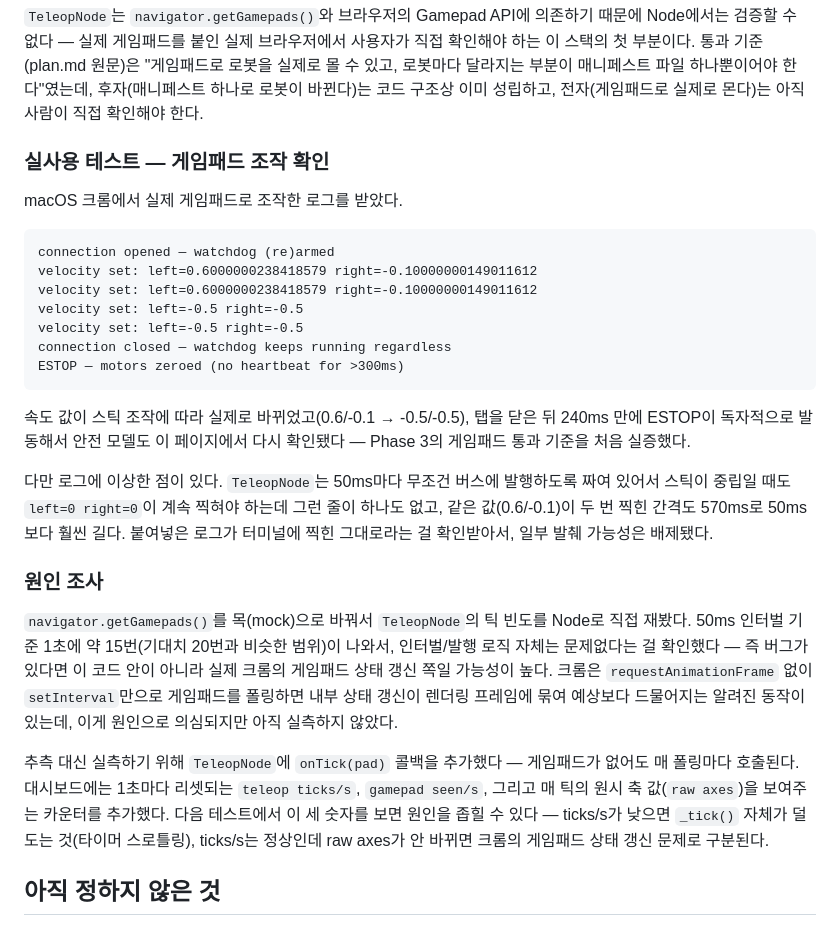
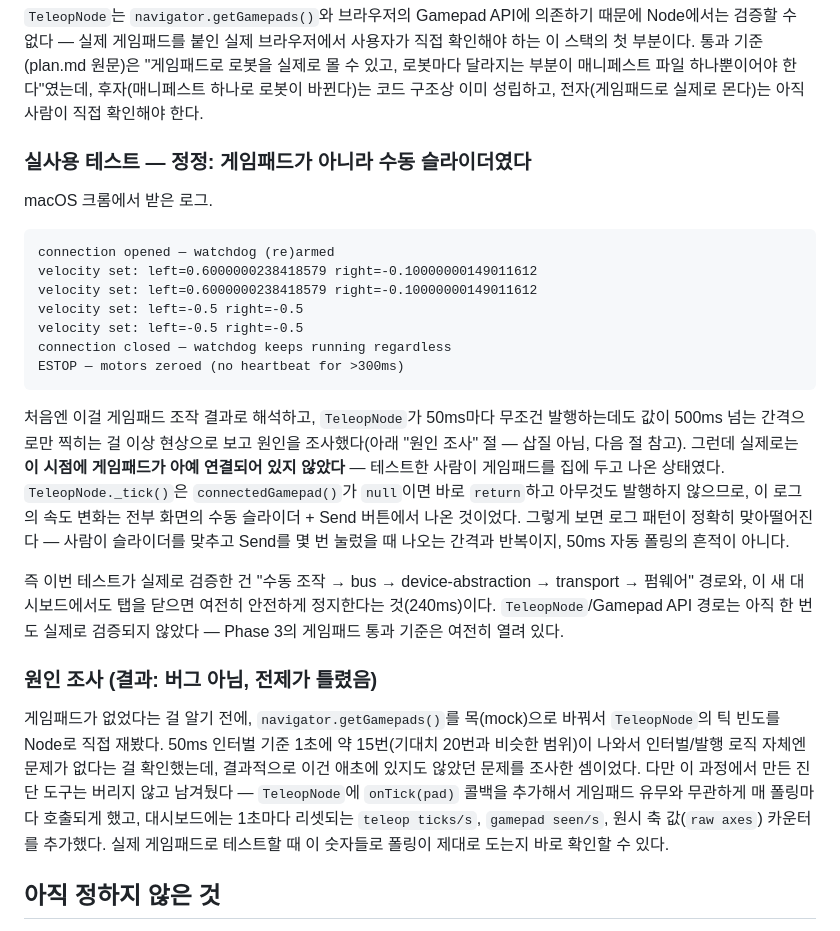
Before and after one commit to dcrobot-keen/robot-os-chromium, a Markdown page: plan.md, the part around the change. Drawn GitHub-style.

Commit message:
Correct the record: the "gamepad" test had no gamepad connected
The velocity changes in the second real-browser test came from the
manual sliders, not TeleopNode — no gamepad was plugged in, so
connectedGamepad() returned null and _tick() no-opped every time,
exactly as designed. The apparent 50ms-vs-500ms+ discrepancy that
prompted the tick-rate investigation was a wrong premise, not a bug.
What that test actually verified: manual control through the full
bus -> device-abstraction -> transport pipeline, and the tab-close
watchdog test passing again on the new page. Phase 3's gamepad
criterion is still open. The onTick diagnostics stay in place for
when a gamepad is actually available.

````diff
--- a/plan.md
+++ b/plan.md
@@ -116,9 +116,9 @@ Node로 검증 가능한 부분은 다 검증했다: `LocalBus`가 같은 인스
 
 `TeleopNode`는 `navigator.getGamepads()`와 브라우저의 Gamepad API에 의존하기 때문에 Node에서는 검증할 수 없다 — 실제 게임패드를 붙인 실제 브라우저에서 사용자가 직접 확인해야 하는 이 스택의 첫 부분이다. 통과 기준(plan.md 원문)은 "게임패드로 로봇을 실제로 몰 수 있고, 로봇마다 달라지는 부분이 매니페스트 파일 하나뿐이어야 한다"였는데, 후자(매니페스트 하나로 로봇이 바뀐다)는 코드 구조상 이미 성립하고, 전자(게임패드로 실제로 몬다)는 아직 사람이 직접 확인해야 한다.
 
-### 실사용 테스트 — 게임패드 조작 확인
+### 실사용 테스트 — 정정: 게임패드가 아니라 수동 슬라이더였다
 
-macOS 크롬에서 실제 게임패드로 조작한 로그를 받았다.
+macOS 크롬에서 받은 로그.
 
 ```
 connection opened — watchdog (re)armed
@@ -130,15 +130,13 @@ connection closed — watchdog keeps running regardless
 ESTOP — motors zeroed (no heartbeat for >300ms)
 ```
 
-속도 값이 스틱 조작에 따라 실제로 바뀌었고(0.6/-0.1 → -0.5/-0.5), 탭을 닫은 뒤 240ms 만에 ESTOP이 독자적으로 발동해서 안전 모델도 이 페이지에서 다시 확인됐다 — Phase 3의 게임패드 통과 기준을 처음 실증했다.
+처음엔 이걸 게임패드 조작 결과로 해석하고, `TeleopNode`가 50ms마다 무조건 발행하는데도 값이 500ms 넘는 간격으로만 찍히는 걸 이상 현상으로 보고 원인을 조사했다(아래 "원인 조사" 절 — 삽질 아님, 다음 절 참고). 그런데 실제로는 **이 시점에 게임패드가 아예 연결되어 있지 않았다** — 테스트한 사람이 게임패드를 집에 두고 나온 상태였다. `TeleopNode._tick()`은 `connectedGamepad()`가 `null`이면 바로 `return`하고 아무것도 발행하지 않으므로, 이 로그의 속도 변화는 전부 화면의 수동 슬라이더 + Send 버튼에서 나온 것이었다. 그렇게 보면 로그 패턴이 정확히 맞아떨어진다 — 사람이 슬라이더를 맞추고 Send를 몇 번 눌렀을 때 나오는 간격과 반복이지, 50ms 자동 폴링의 흔적이 아니다.
 
-다만 로그에 이상한 점이 있다. `TeleopNode`는 50ms마다 무조건 버스에 발행하도록 짜여 있어서 스틱이 중립일 때도 `left=0 right=0`이 계속 찍혀야 하는데 그런 줄이 하나도 없고, 같은 값(0.6/-0.1)이 두 번 찍힌 간격도 570ms로 50ms보다 훨씬 길다. 붙여넣은 로그가 터미널에 찍힌 그대로라는 걸 확인받아서, 일부 발췌 가능성은 배제됐다.
+즉 이번 테스트가 실제로 검증한 건 "수동 조작 → bus → device-abstraction → transport → 펌웨어" 경로와, 이 새 대시보드에서도 탭을 닫으면 여전히 안전하게 정지한다는 것(240ms)이다. `TeleopNode`/Gamepad API 경로는 아직 한 번도 실제로 검증되지 않았다 — Phase 3의 게임패드 통과 기준은 여전히 열려 있다.
 
-### 원인 조사
+### 원인 조사 (결과: 버그 아님, 전제가 틀렸음)
 
-`navigator.getGamepads()`를 목(mock)으로 바꿔서 `TeleopNode`의 틱 빈도를 Node로 직접 재봤다. 50ms 인터벌 기준 1초에 약 15번(기대치 20번과 비슷한 범위)이 나와서, 인터벌/발행 로직 자체는 문제없다는 걸 확인했다 — 즉 버그가 있다면 이 코드 안이 아니라 실제 크롬의 게임패드 상태 갱신 쪽일 가능성이 높다. 크롬은 `requestAnimationFrame` 없이 `setInterval`만으로 게임패드를 폴링하면 내부 상태 갱신이 렌더링 프레임에 묶여 예상보다 드물어지는 알려진 동작이 있는데, 이게 원인으로 의심되지만 아직 실측하지 않았다.
-
-추측 대신 실측하기 위해 `TeleopNode`에 `onTick(pad)` 콜백을 추가했다 — 게임패드가 없어도 매 폴링마다 호출된다. 대시보드에는 1초마다 리셋되는 `teleop ticks/s`, `gamepad seen/s`, 그리고 매 틱의 원시 축 값(`raw axes`)을 보여주는 카운터를 추가했다. 다음 테스트에서 이 세 숫자를 보면 원인을 좁힐 수 있다 — ticks/s가 낮으면 `_tick()` 자체가 덜 도는 것(타이머 스로틀링), ticks/s는 정상인데 raw axes가 안 바뀌면 크롬의 게임패드 상태 갱신 문제로 구분된다.
+게임패드가 없었다는 걸 알기 전에, `navigator.getGamepads()`를 목(mock)으로 바꿔서 `TeleopNode`의 틱 빈도를 Node로 직접 재봤다. 50ms 인터벌 기준 1초에 약 15번(기대치 20번과 비슷한 범위)이 나와서 인터벌/발행 로직 자체엔 문제가 없다는 걸 확인했는데, 결과적으로 이건 애초에 있지도 않았던 문제를 조사한 셈이었다. 다만 이 과정에서 만든 진단 도구는 버리지 않고 남겨뒀다 — `TeleopNode`에 `onTick(pad)` 콜백을 추가해서 게임패드 유무와 무관하게 매 폴링마다 호출되게 했고, 대시보드에는 1초마다 리셋되는 `teleop ticks/s`, `gamepad seen/s`, 원시 축 값(`raw axes`) 카운터를 추가했다. 실제 게임패드로 테스트할 때 이 숫자들로 폴링이 제대로 도는지 바로 확인할 수 있다.
 
 ## 아직 정하지 않은 것
 
````
Also changed, not shown: source-explained.md (+2 -2 lines).
